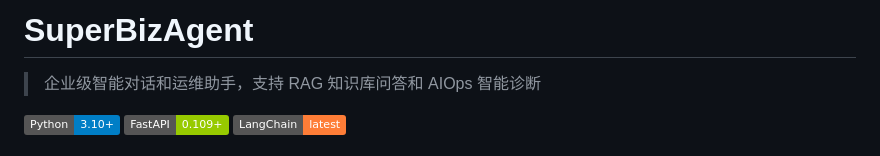
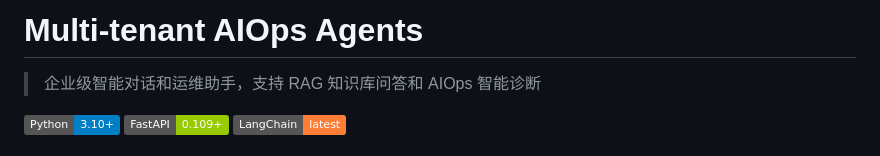
Before and after one commit to Cov-AI/Multi_tenant_AIOps_Agents, a Markdown page: README.md, the part around the change. Rendered like a GitHub page; badges without logos.

Commit message:
Initial commit: Multi-tenant AIOps Agents

```diff
--- a/README.md
+++ b/README.md
@@ -1,4 +1,4 @@
-# SuperBizAgent
+# Multi-tenant AIOps Agents
 
 > 企业级智能对话和运维助手，支持 RAG 知识库问答和 AIOps 智能诊断
 
```
